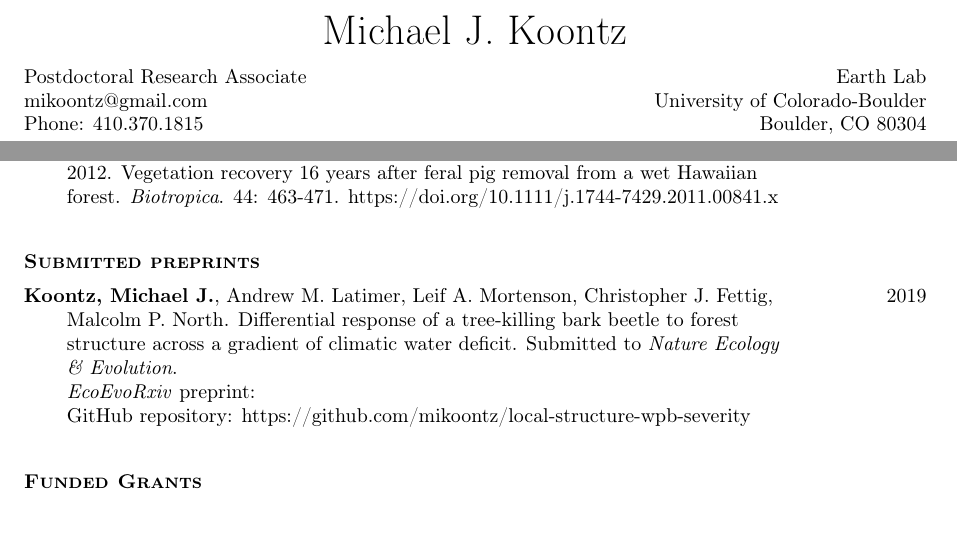
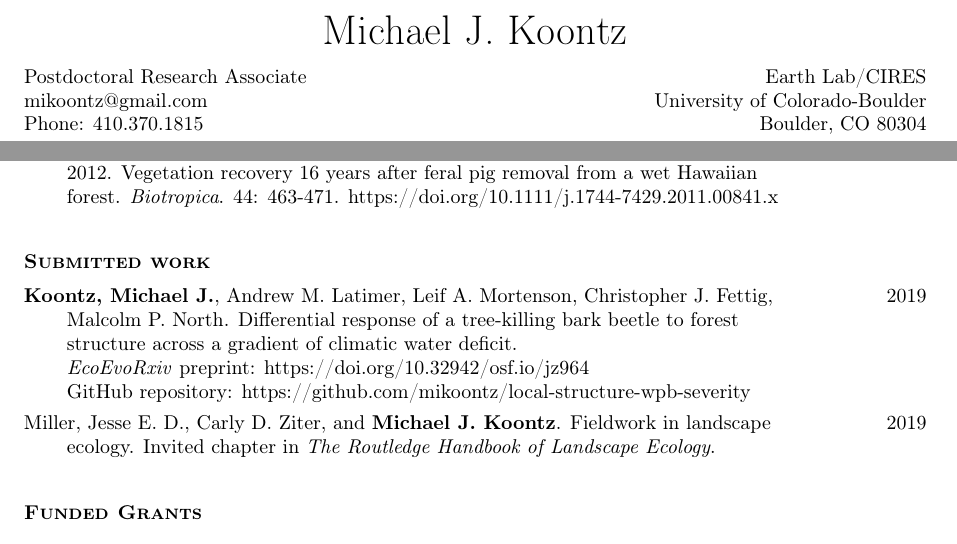
Before and after one commit to mikoontz/cv, a LaTeX CV (Koontz-CV.tex, which reads preprints.tex): two parts of pages 1 and 2 of 5, joined at a grey line, cut so that both start at the same text. Compiled offline with pdfLaTeX.

Commit message:
Updated submitted work with DOI and include invited book chapter.

```diff
--- a/Koontz-CV.tex
+++ b/Koontz-CV.tex
@@ -49,7 +49,7 @@
 \vspace{1em}
 
 \begin{tabularx}{\textwidth}{@{}>{\raggedright}X >{\raggedleft}X@{}}
-Postdoctoral Research Associate & Earth Lab \tabularnewline
+Postdoctoral Research Associate & Earth Lab/CIRES \tabularnewline
 mikoontz@gmail.com & University of Colorado-Boulder \tabularnewline
 Phone: 410.370.1815 & Boulder, CO 80304
 \end{tabularx}
@@ -128,7 +128,7 @@ NSF Graduate Research Fellow & 2013 - 2018 \tabularnewline
 
 %%%%%%%%%%%%%%%%%%%%%%%%%%%%%%%%%%%%%%%%%%%%%%%
 
-\subsubsection*{\textsc{Submitted preprints}}
+\subsubsection*{\textsc{Submitted work}}
 \vspace{-0.5ex}
 
 \LTXtable{\textwidth}{preprints.tex}
--- a/preprints.tex
+++ b/preprints.tex
@@ -1,8 +1,9 @@
 \begin{longtable}{@{} >{\raggedright}p{5.25in} >{\raggedleft}X @{}}
 
-
-\hangindent=5ex \textbf{Koontz, Michael J.}, Andrew M. Latimer, Leif A. Mortenson, Christopher J. Fettig, Malcolm P. North. Differential response of a tree-killing bark beetle to forest structure across a gradient of climatic water deficit. Submitted to \emph{Nature Ecology \& Evolution}.
-\newline \emph{EcoEvoRxiv} preprint:
+\hangindent=5ex \textbf{Koontz, Michael J.}, Andrew M. Latimer, Leif A. Mortenson, Christopher J. Fettig, Malcolm P. North. Differential response of a tree-killing bark beetle to forest structure across a gradient of climatic water deficit.
+\newline \emph{EcoEvoRxiv} preprint: https://doi.org/10.32942/osf.io/jz964
 \newline GitHub repository: https://github.com/mikoontz/local-structure-wpb-severity & 2019 \tabularnewline
 
+\hangindent=5ex Miller, Jesse E. D., Carly D. Ziter, and \textbf{Michael J. Koontz}. Fieldwork in landscape ecology. Invited chapter in \emph{The Routledge Handbook of Landscape Ecology}. & 2019 \tabularnewline
+
 \end{longtable}
```
Also changed, not shown: Koontz-CV.pdf, Koontz-CV.tex (2 more changed lines).
